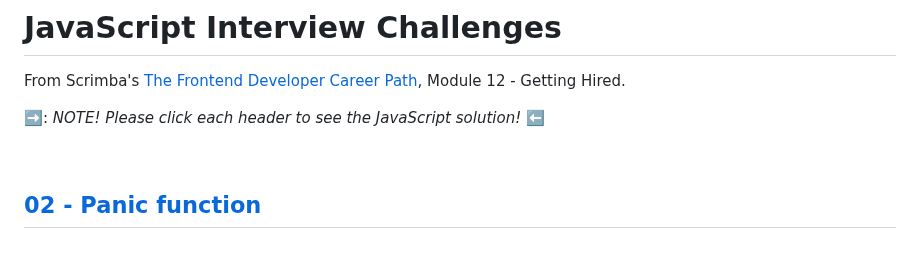
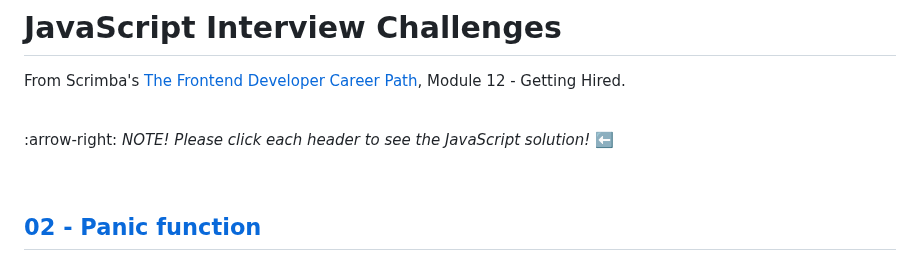
Before and after one commit to qserena/03-javascript-interview-challenges, a Markdown page: README.md, the part around the change. Drawn GitHub-style.

```diff
--- a/README.md
+++ b/README.md
@@ -2,7 +2,9 @@
 
 From Scrimba's [The Frontend Developer Career Path](https://scrimba.com/learn/frontend), Module 12 - Getting Hired.
 
-➡️: *NOTE! Please click each header to see the JavaScript solution!* :arrow_left:
+<br/>
+
+:arrow-right:  *NOTE! Please click each header to see the JavaScript solution!*  :arrow_left:
 
 <br/>
 
```
